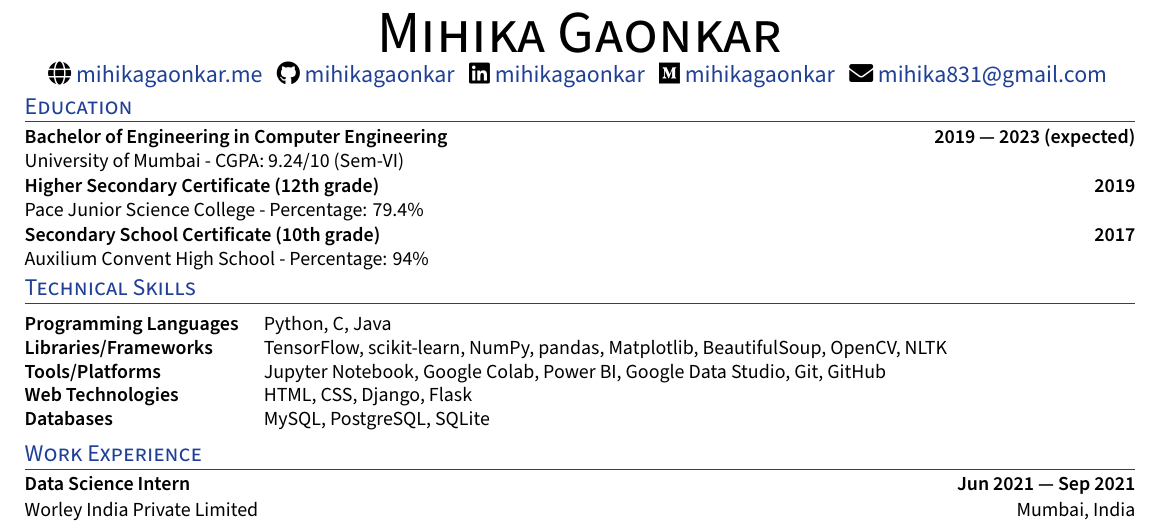
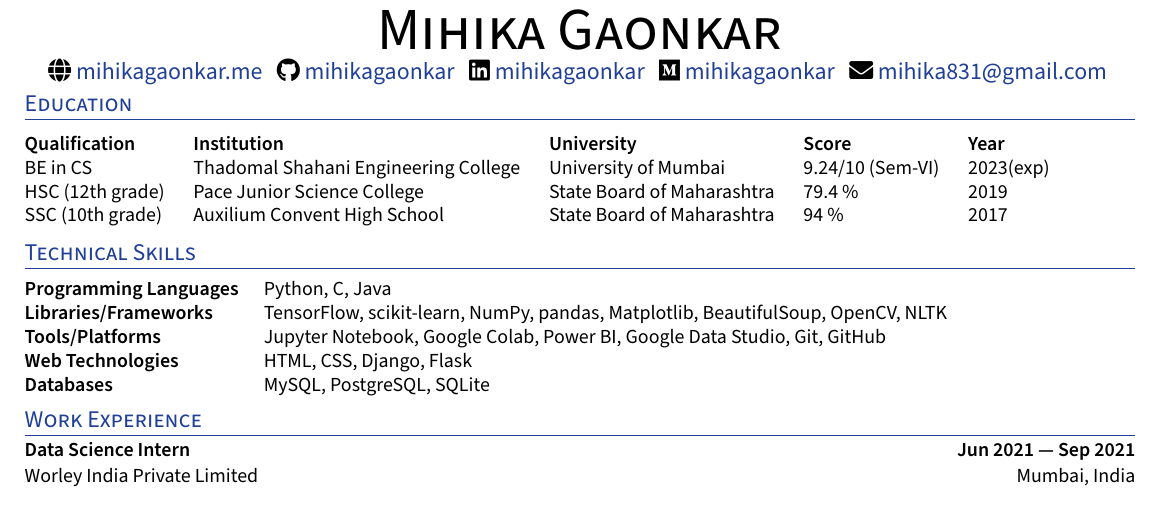
Before and after one commit to mihikagaonkar/resume, a LaTeX CV (resume.tex): part of the page, cut so that both start at the same text. Compiled offline with XeLaTeX.

Commit message:
Change format of education

```diff
--- a/resume.tex
+++ b/resume.tex
@@ -182,15 +161,20 @@ ItalicFont=SourceSansPro-RegularIt.otf
 %%%%%%% --------------------------------------------------------------------------------------
 %%%%%%%  EDUCATION
 %%%%%%% --------------------------------------------------------------------------------------
-\section{Education }
-\subsection*{Bachelor of Engineering in Computer Engineering \hfill 2019 ---  2023 (expected) \\ {\normalsize \normalfont University of Mumbai - CGPA: 9.24/10 (Sem-VI) }   }
-\vspace{0.1cm}
-\subsection*{Higher Secondary Certificate (12th grade) \hfill  2019 \\ {\normalsize \normalfont Pace Junior Science College - Percentage: 79.4\%}  }
-\vspace{0.1cm}
-\subsection*{Secondary School Certificate (10th grade) \hfill 2017\\ {\normalsize \normalfont Auxilium Convent High School -  Percentage: 94\% } \hfill }
-\vspace{0.0cm}
 
-
+\section{Education}
+    \vspace{2pt}
+    \begin{itemize}[leftmargin=-0in,label={}]
+        {\item{
+            \begin{tabular}{ l@{\hskip 0.2in} l@{\hskip 0.2in} l@{\hskip 0.2in} l@{\hskip 0.2in} l }
+                 \textbf{Qualification} & \textbf{Institution} & \textbf{University} & \textbf{Score} & \textbf{Year} \\
+                 BE in CS & Thadomal Shahani Engineering College & University of Mumbai & 9.24/10 (Sem-VI) & 2023(exp)\\
+                 HSC (12th grade) & Pace Junior Science College & State Board of Maharashtra & 79.4 \% & 2019\\
+                 SSC (10th grade) & Auxilium Convent High School & State Board of Maharashtra & 94 \% & 2017
+            \end{tabular}
+        }}
+    \end{itemize}
+\vspace{-20pt}
 %%%%%%% --------------------------------------------------------------------------------------
 %%%%%%%  SKILLS
 %%%%%%% --------------------------------------------------------------------------------------
```
Also changed, not shown: resume.tex (31 more changed lines).
